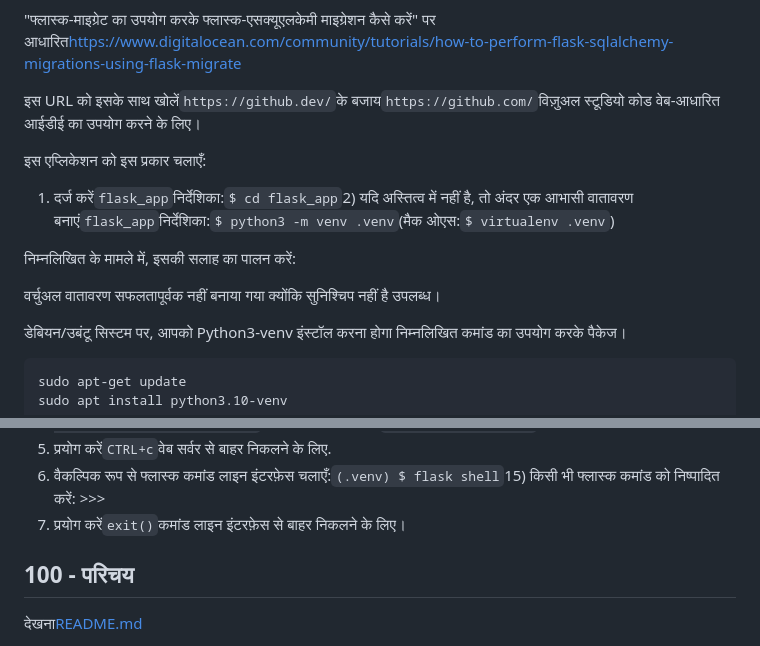
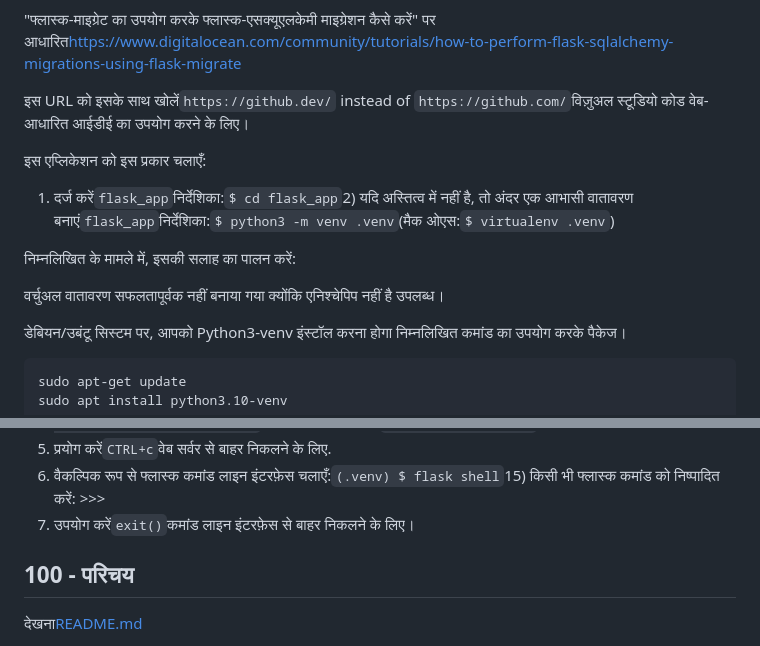
Before and after one commit to vanHeemstraSystems/flask-babylonjs, a Markdown page: README.hi.md, 2 parts joined by grey strips. Drawn GitHub-style.

Commit message:
docs: Added README."hi".md translation via https://github.com/dephraiim/translate-readme

```diff
--- a/README.hi.md
+++ b/README.hi.md
@@ -26,7 +26,7 @@
 
 "फ्लास्क-माइग्रेट का उपयोग करके फ्लास्क-एसक्यूएलकेमी माइग्रेशन कैसे करें" पर आधारित<https://www.digitalocean.com/community/tutorials/how-to-perform-flask-sqlalchemy-migrations-using-flask-migrate>
 
-इस URL को इसके साथ खोलें`https://github.dev/`के बजाय`https://github.com/`विज़ुअल स्टूडियो कोड वेब-आधारित आईडीई का उपयोग करने के लिए।
+इस URL को इसके साथ खोलें`https://github.dev/` instead of `https://github.com/`विज़ुअल स्टूडियो कोड वेब-आधारित आईडीई का उपयोग करने के लिए।
 
 इस एप्लिकेशन को इस प्रकार चलाएँ:
 
@@ -34,7 +34,7 @@
 
 निम्नलिखित के मामले में, इसकी सलाह का पालन करें:
 
-वर्चुअल वातावरण सफलतापूर्वक नहीं बनाया गया क्योंकि सुनिश्चिप नहीं है
+वर्चुअल वातावरण सफलतापूर्वक नहीं बनाया गया क्योंकि एनिश्चेपिप नहीं है
 उपलब्ध।
 
 डेबियन/उबंटू सिस्टम पर, आपको Python3-venv इंस्टॉल करना होगा
@@ -52,7 +52,7 @@ MacOS पर देखें<https://sourabhbajaj.com/mac-setup/Python/virtualen
 4) भागो`$ pip install -r requirements.txt`5) भागो:`$ cd app`तब`$ npm install`अंत में`$ cd ..`6) फ्लास्क ऐप को ऐप डायरेक्टरी पर सेट करें:`(.venv) $ export FLASK_APP=app`7) विकास के लिए फ्लास्क पर्यावरण को सही पर सेट करें:`(.venv) $ export FLASK_DEBUG=True`8) SQLAlchemy डेटाबेस URI सेट करें:`(.venv) $ export SQLALCHEMY_DATABASE_URI=...`, डिफ़ॉल्ट है`sqlite:///app.db`9) SQLAlchemy ट्रैक संशोधन सेट करें:`(.venv) $ export SQLALCHEMY_TRACK_MODIFICATIONS=True`10) गुप्त कुंजी सेट करें:`(.venv) $ export SECRET_KEY=********`11) फ्लास्क ऐप चलाएँ:`(.venv) $ flask run`12) संकेतानुसार वेब इंटरफ़ेस खोलें
 13) प्रयोग करें`CTRL+c`वेब सर्वर से बाहर निकलने के लिए.
 14) वैकल्पिक रूप से फ्लास्क कमांड लाइन इंटरफ़ेस चलाएँ:`(.venv) $ flask shell`15) किसी भी फ्लास्क कमांड को निष्पादित करें: >>>
-16) प्रयोग करें`exit()`कमांड लाइन इंटरफ़ेस से बाहर निकलने के लिए।
+16) उपयोग करें`exit()`कमांड लाइन इंटरफ़ेस से बाहर निकलने के लिए।
 
 ## 100 - परिचय
 
```
